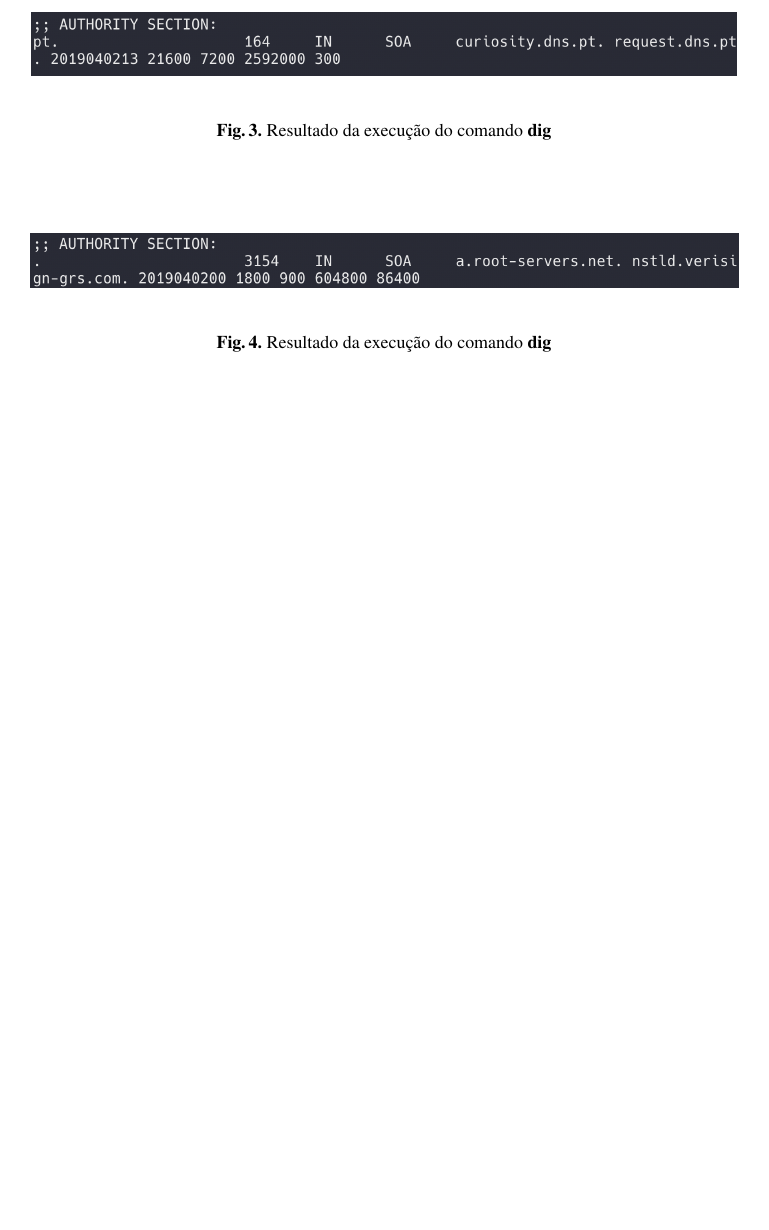
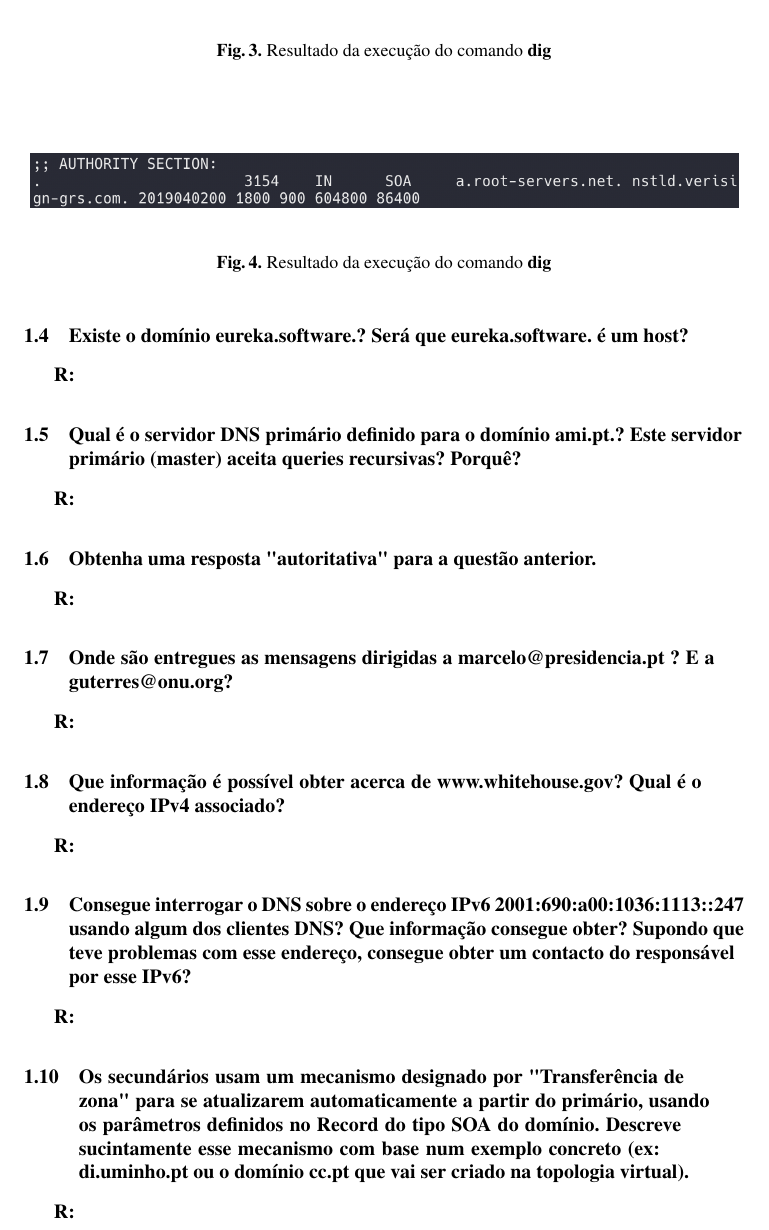
Before and after one commit to joaop21/ComputerCommunications, a LaTeX paper (TP3/Report/CC-TP3-PL26.tex): part of page 2 of 2, cut so that both start at the same text, the shorter picture padded with empty space. Compiled offline with pdfLaTeX.

Commit message:
tp3 report questions

```diff
--- a/TP3/Report/CC-TP3-PL26.tex
+++ b/TP3/Report/CC-TP3-PL26.tex
@@ -82,4 +82,32 @@ Quanto aos domínios \textbf{pt.} e \textbf{.}, estes não possuem servidores de
 \end{figure}
 
 
+\subsection{\textbf{Existe o domínio eureka.software.? Será que eureka.software. é um host?}}
+\textbf{R:}
+
+
+\subsection{\textbf{Qual é o servidor DNS primário definido para o domínio ami.pt.? Este servidor primário (master) aceita queries
+recursivas? Porquê?}}
+\textbf{R:}
+
+
+\subsection{\textbf{Obtenha uma resposta "autoritativa" para a questão anterior.}}
+\textbf{R:}
+
+
+\subsection{\textbf{Onde são entregues as mensagens dirigidas a marcelo@presidencia.pt ? E a guterres@onu.org?}}
+\textbf{R:}
+
+
+\subsection{\textbf{Que informação é possível obter acerca de www.whitehouse.gov? Qual é o endereço IPv4 associado?}}
+\textbf{R:}
+
+
+\subsection{\textbf{Consegue interrogar o DNS sobre o endereço IPv6 2001:690:a00:1036:1113::247 usando algum dos clientes DNS? Que informação consegue obter? Supondo que teve problemas com esse endereço, consegue obter um contacto do responsável por esse IPv6?}}
+\textbf{R:}
+
+
+\subsection{\textbf{Os secundários usam um mecanismo designado por "Transferência de zona" para se atualizarem automaticamente a partir do primário, usando os parâmetros definidos no Record do tipo SOA do domínio. Descreve sucintamente esse mecanismo com base num exemplo concreto (ex: di.uminho.pt ou o domínio cc.pt que vai ser criado na topologia virtual).}}
+\textbf{R:}
+
 \end{document}
```
